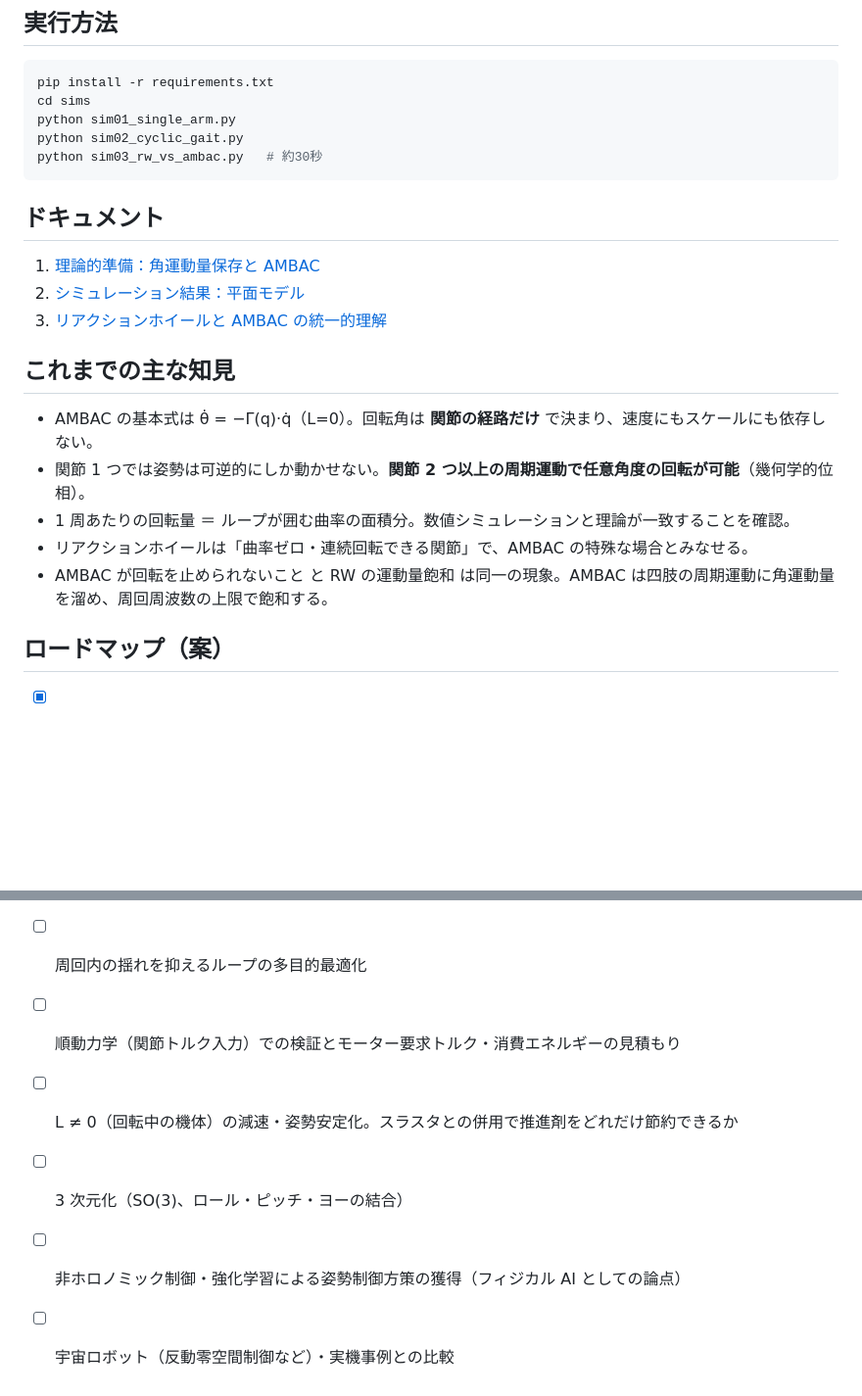
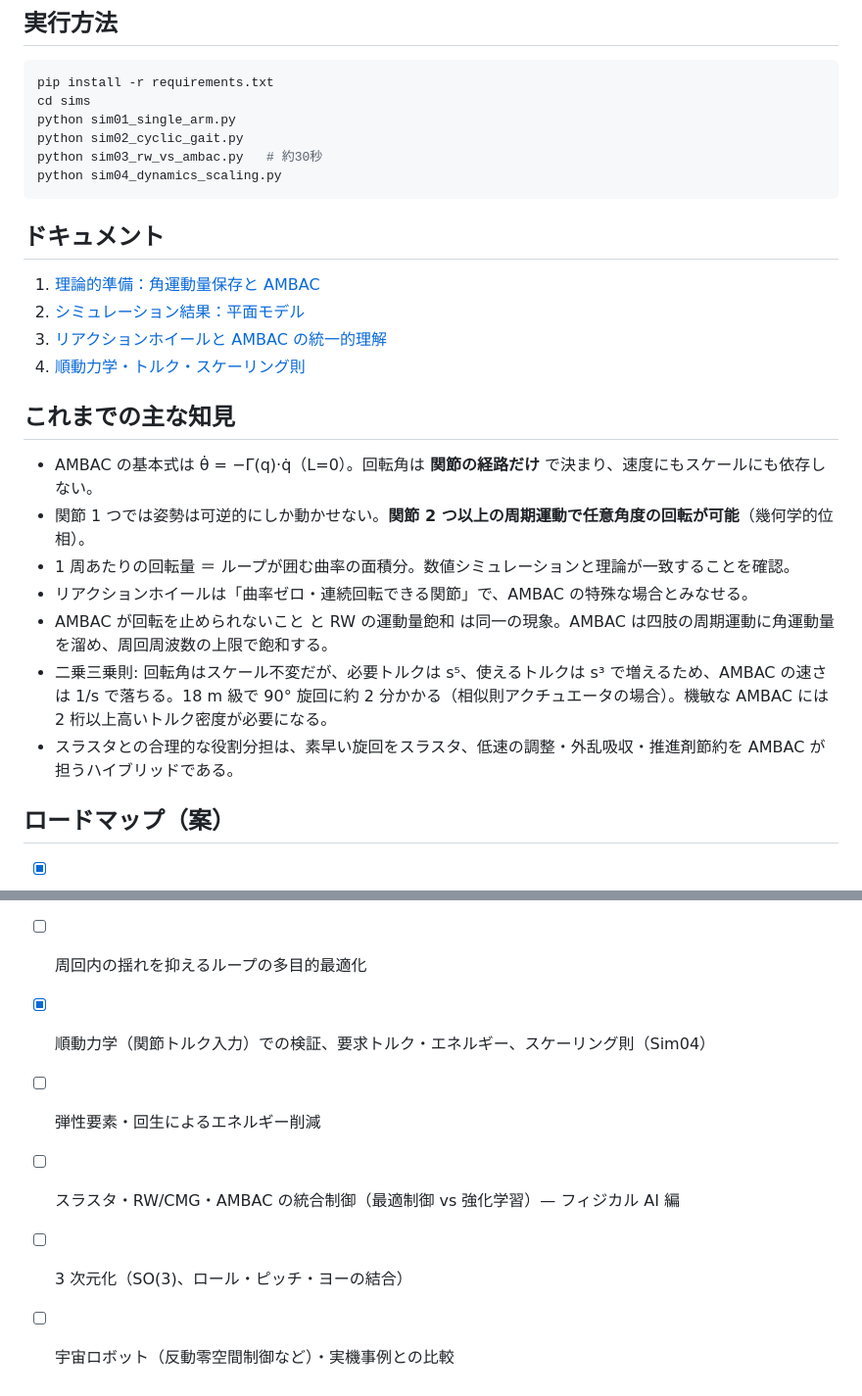
Before and after one commit to okamasaya/simulation_AMBAC, a Markdown page: README.md, 2 parts joined by grey strips. Shown at 98% size. Drawn GitHub-style; blank space fills up the shorter version.

````diff
--- a/README.md
+++ b/README.md
@@ -22,6 +22,7 @@ cd sims
 python sim01_single_arm.py
 python sim02_cyclic_gait.py
 python sim03_rw_vs_ambac.py   # 約30秒
+python sim04_dynamics_scaling.py
 ```
 
 ## ドキュメント
@@ -29,6 +30,7 @@ python sim03_rw_vs_ambac.py   # 約30秒
 1. [理論的準備：角運動量保存と AMBAC](docs/01_theory_angular_momentum.md)
 2. [シミュレーション結果：平面モデル](docs/02_sim_results_planar.md)
 3. [リアクションホイールと AMBAC の統一的理解](docs/03_rw_vs_ambac.md)
+4. [順動力学・トルク・スケーリング則](docs/04_dynamics_scaling.md)
 
 ## これまでの主な知見
 
@@ -37,6 +39,8 @@ python sim03_rw_vs_ambac.py   # 約30秒
 - 1 周あたりの回転量 ＝ ループが囲む曲率の面積分。数値シミュレーションと理論が一致することを確認。
 - リアクションホイールは「曲率ゼロ・連続回転できる関節」で、AMBAC の特殊な場合とみなせる。
 - AMBAC が回転を止められないこと と RW の運動量飽和 は同一の現象。AMBAC は四肢の周期運動に角運動量を溜め、周回周波数の上限で飽和する。
+- 二乗三乗則: 回転角はスケール不変だが、必要トルクは s⁵、使えるトルクは s³ で増えるため、AMBAC の速さは 1/s で落ちる。18 m 級で 90° 旋回に約 2 分かかる（相似則アクチュエータの場合）。機敏な AMBAC には 2 桁以上高いトルク密度が必要になる。
+- スラスタとの合理的な役割分担は、素早い旋回をスラスタ、低速の調整・外乱吸収・推進剤節約を AMBAC が担うハイブリッドである。
 
 ## ロードマップ（案）
 
@@ -44,8 +48,8 @@ python sim03_rw_vs_ambac.py   # 約30秒
 - [x] リアクションホイールとの統一的理解・比較（Sim03）
 - [x] 曲率マップに基づくループ最適化（可動域制約下、Sim03）
 - [ ] 周回内の揺れを抑えるループの多目的最適化
-- [ ] 順動力学（関節トルク入力）での検証とモーター要求トルク・消費エネルギーの見積もり
-- [ ] L ≠ 0（回転中の機体）の減速・姿勢安定化。スラスタとの併用で推進剤をどれだけ節約できるか
+- [x] 順動力学（関節トルク入力）での検証、要求トルク・エネルギー、スケーリング則（Sim04）
+- [ ] 弾性要素・回生によるエネルギー削減
+- [ ] スラスタ・RW/CMG・AMBAC の統合制御（最適制御 vs 強化学習）— フィジカル AI 編
 - [ ] 3 次元化（SO(3)、ロール・ピッチ・ヨーの結合）
-- [ ] 非ホロノミック制御・強化学習による姿勢制御方策の獲得（フィジカル AI としての論点）
 - [ ] 宇宙ロボット（反動零空間制御など）・実機事例との比較
````
Also changed, not shown: docs/04_dynamics_scaling.md (added, +112 -0 lines), figures/sim04_human_cycle.png (added), figures/sim04_scaling.png (added), 7 other files.
